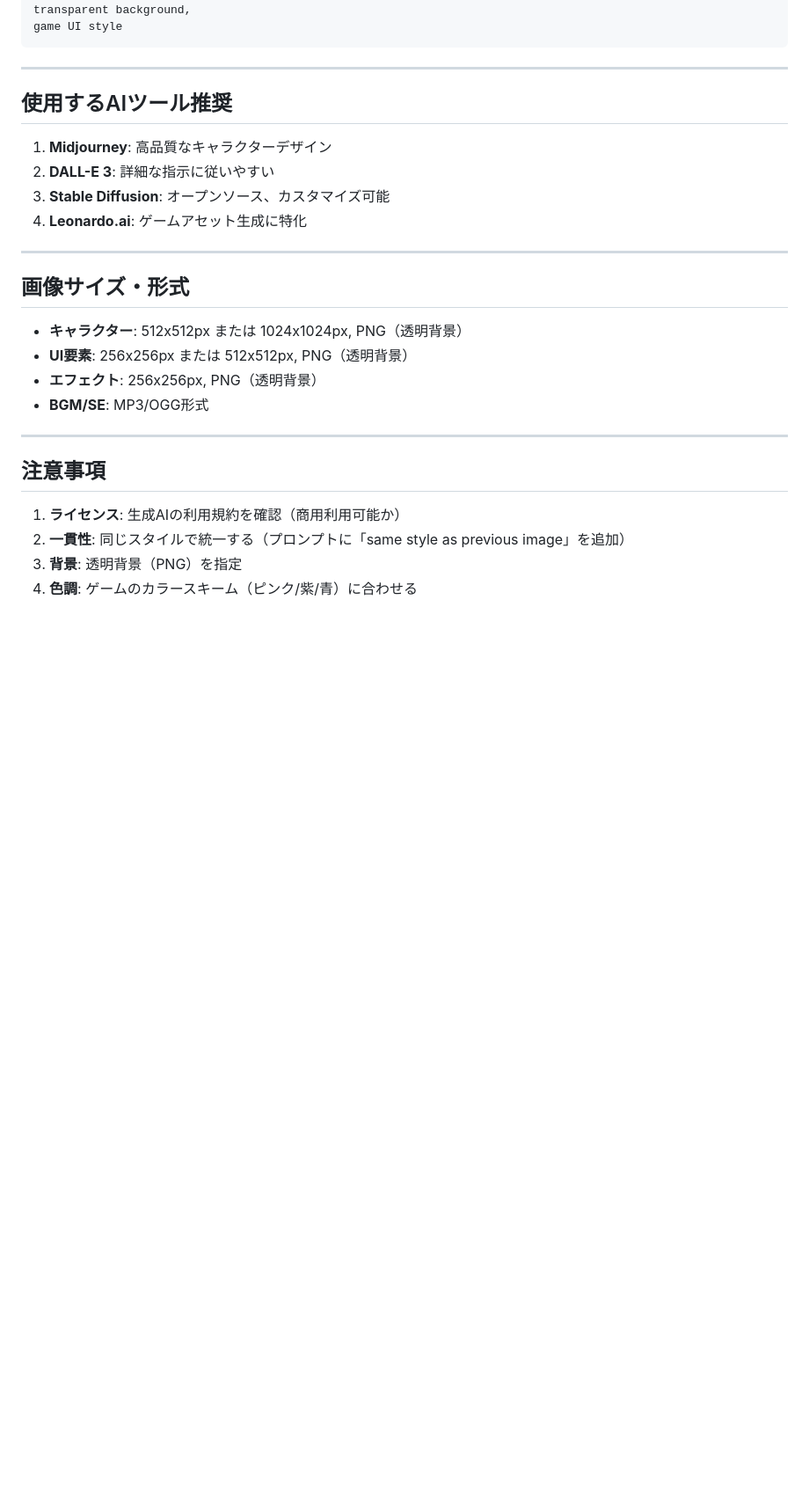
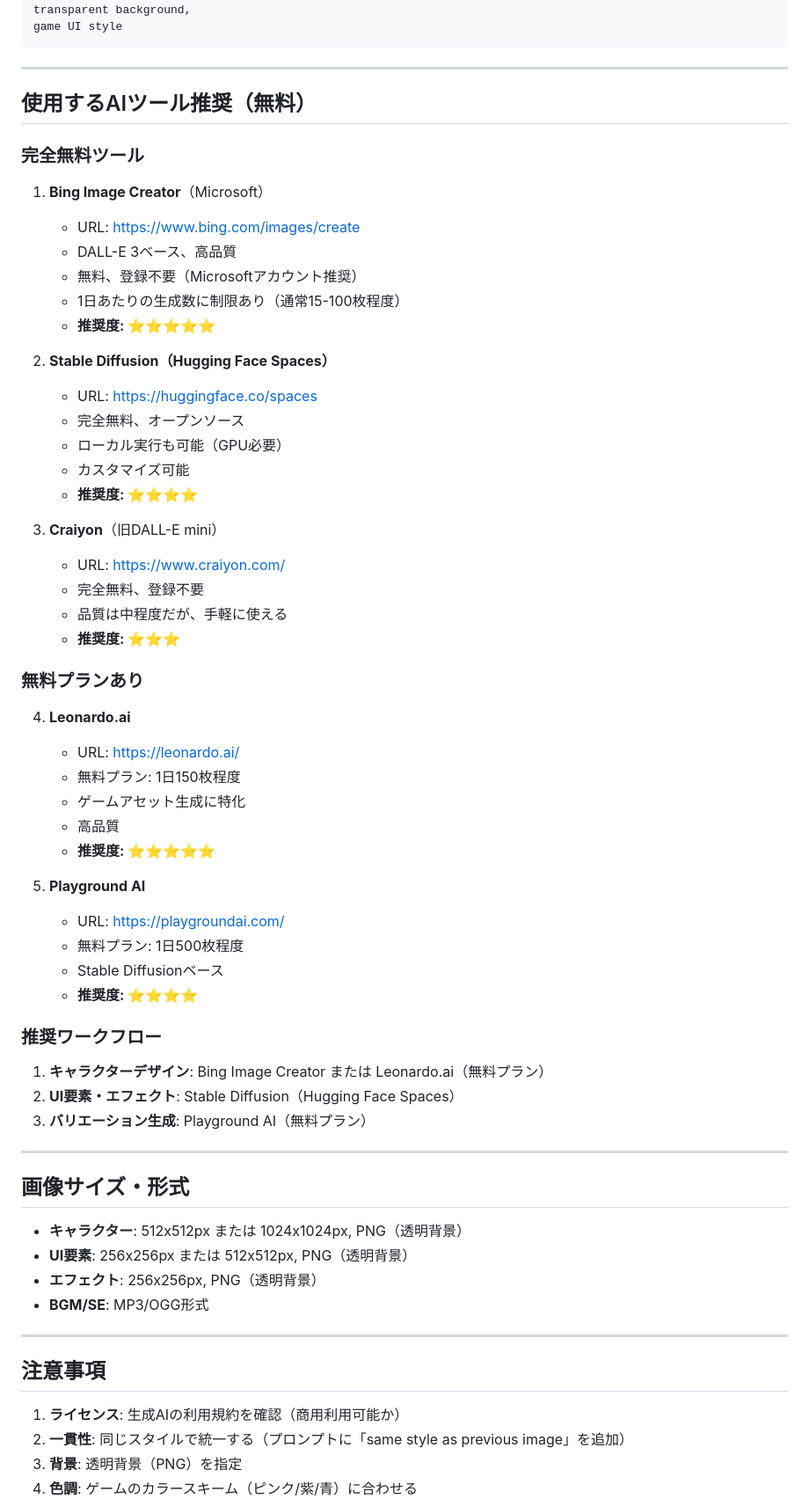
Before and after one commit to TougeYusuke/Infinite-Rebirth-Breaker, a Markdown page: docs/画像生成AI_プロンプト集.md, the part around the change. Shown at 88% size. Drawn GitHub-style; blank space fills up the shorter version.

```diff
--- a/docs/画像生成AI_プロンプト集.md
+++ b/docs/画像生成AI_プロンプト集.md
@@ -157,12 +157,50 @@ game UI style
 
 ---
 
-## 使用するAIツール推奨
+## 使用するAIツール推奨（無料）
 
-1. **Midjourney**: 高品質なキャラクターデザイン
-2. **DALL-E 3**: 詳細な指示に従いやすい
-3. **Stable Diffusion**: オープンソース、カスタマイズ可能
-4. **Leonardo.ai**: ゲームアセット生成に特化
+### 完全無料ツール
+
+1. **Bing Image Creator**（Microsoft）
+   - URL: https://www.bing.com/images/create
+   - DALL-E 3ベース、高品質
+   - 無料、登録不要（Microsoftアカウント推奨）
+   - 1日あたりの生成数に制限あり（通常15-100枚程度）
+   - **推奨度: ⭐⭐⭐⭐⭐**
+
+2. **Stable Diffusion（Hugging Face Spaces）**
+   - URL: https://huggingface.co/spaces
+   - 完全無料、オープンソース
+   - ローカル実行も可能（GPU必要）
+   - カスタマイズ可能
+   - **推奨度: ⭐⭐⭐⭐**
+
+3. **Craiyon**（旧DALL-E mini）
+   - URL: https://www.craiyon.com/
+   - 完全無料、登録不要
+   - 品質は中程度だが、手軽に使える
+   - **推奨度: ⭐⭐⭐**
+
+### 無料プランあり
+
+4. **Leonardo.ai**
+   - URL: https://leonardo.ai/
+   - 無料プラン: 1日150枚程度
+   - ゲームアセット生成に特化
+   - 高品質
+   - **推奨度: ⭐⭐⭐⭐⭐**
+
+5. **Playground AI**
+   - URL: https://playgroundai.com/
+   - 無料プラン: 1日500枚程度
+   - Stable Diffusionベース
+   - **推奨度: ⭐⭐⭐⭐**
+
+### 推奨ワークフロー
+
+1. **キャラクターデザイン**: Bing Image Creator または Leonardo.ai（無料プラン）
+2. **UI要素・エフェクト**: Stable Diffusion（Hugging Face Spaces）
+3. **バリエーション生成**: Playground AI（無料プラン）
 
 ---
 
```
Also changed, not shown: docs/画像生成手順_無料ツール.md (added, +178 -0 lines).
